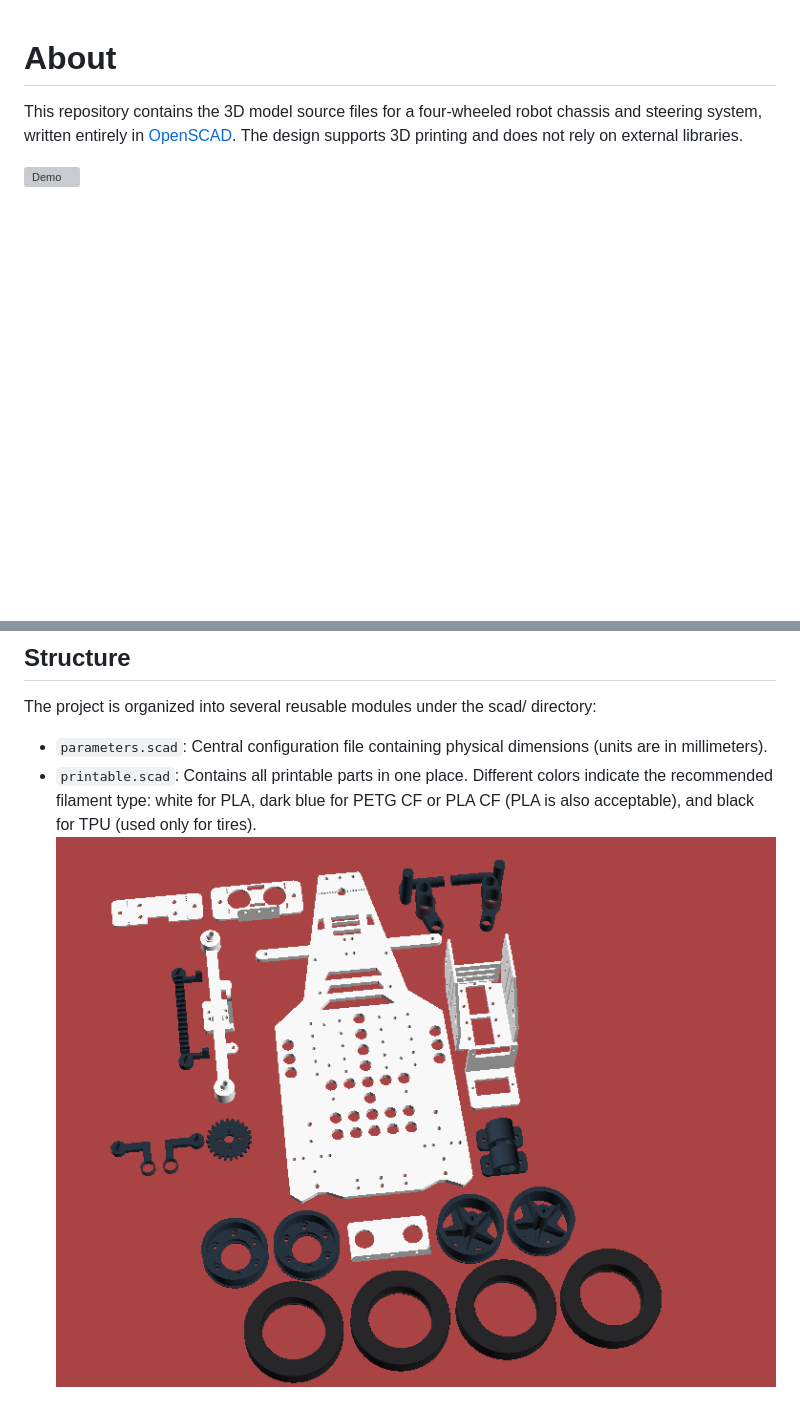
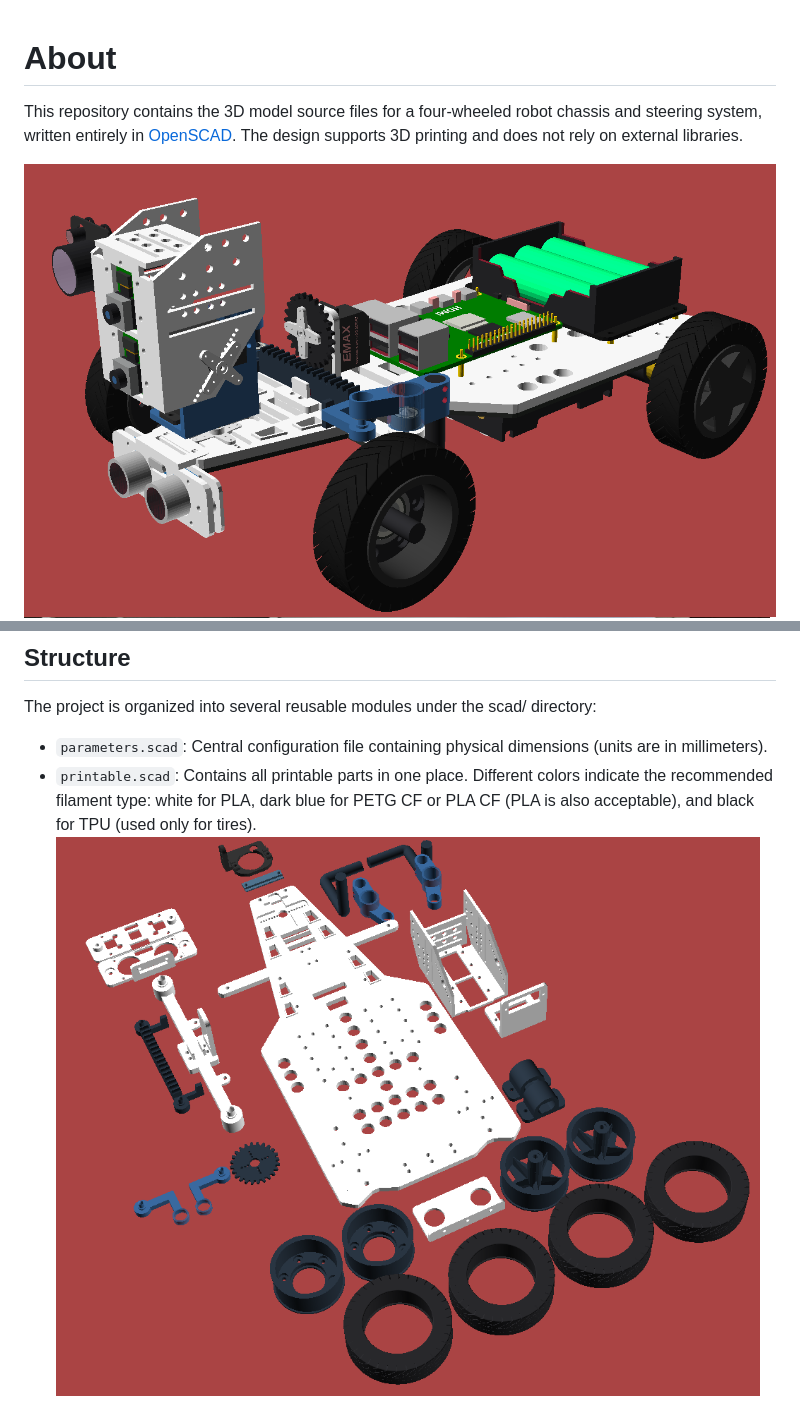
Before and after one commit to KarimAziev/picar-cad, a Markdown page: README.md, 2 parts joined by grey strips. Drawn GitHub-style; pictures changed too: demo/picar-cad-demo.png (added), demo/picar-cad-printable-plate.png (added), demo/printable.png (deleted); blank space fills up the shorter version; grey boxes are pictures that could not be loaded.

Commit message:
docs: update README

```diff
--- a/README.md
+++ b/README.md
@@ -2,8 +2,7 @@
 
 This repository contains the 3D model source files for a four-wheeled robot chassis and steering system, written entirely in [OpenSCAD](https://openscad.org/). The design supports 3D printing and does not rely on external libraries.
 
-![Demo](./demo/picar-cad-assembly.gif)
-
+![Demo](./demo/picar-cad-demo.png)
 ![Photo](./demo/picar-cad-real-photo.jpg)
 
 <!-- markdown-toc start - Don't edit this section. Run M-x markdown-toc-refresh-toc -->
@@ -40,5 +41,5 @@ The project is organized into several reusable modules under the scad/ directory
 
 - `parameters.scad`: Central configuration file containing physical dimensions (units are in millimeters).
 - `printable.scad`: Contains all printable parts in one place. Different colors indicate the recommended filament type: white for PLA, dark blue for PETG CF or PLA CF (PLA is also acceptable), and black for TPU (used only for tires).
-  ![Printable plate](./demo/printable.png)
+  ![Demo](./demo/picar-cad-printable-plate.png)
 - `assembly.scad`: Fully assembled view of the robot.
```
Also changed, not shown: other parts of README.md (+15 -1 lines), 2 other files.
